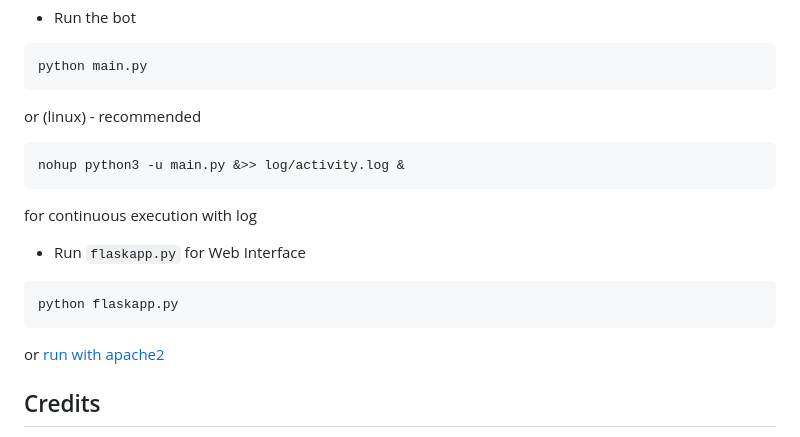
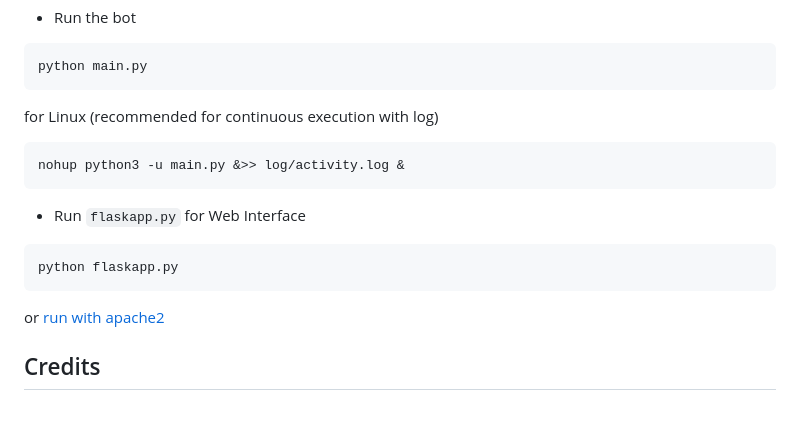
Before and after one commit to Tomer27cz/nicholas_the_7th, a Markdown page: README.md, the part around the change printed below. Rendered like a GitHub page; blank space fills up the shorter version.

Commit message:
Update to v2.1

````diff
--- a/README.md
+++ b/README.md
@@ -50,11 +50,10 @@ more detailed guide will be added later (maby)
 ```
 python main.py
 ```
-or (linux) - recommended
+for Linux (recommended for continuous execution with log)
 ```
 nohup python3 -u main.py &>> log/activity.log &
 ```
-for continuous execution with log
 
 
 - Run `flaskapp.py` for Web Interface
````
Also changed, not shown: other parts of README.md (+1 -1 lines).
